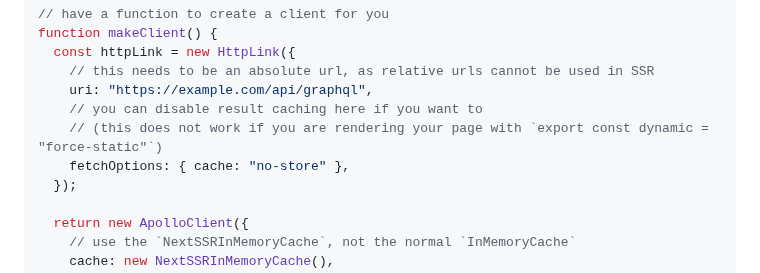
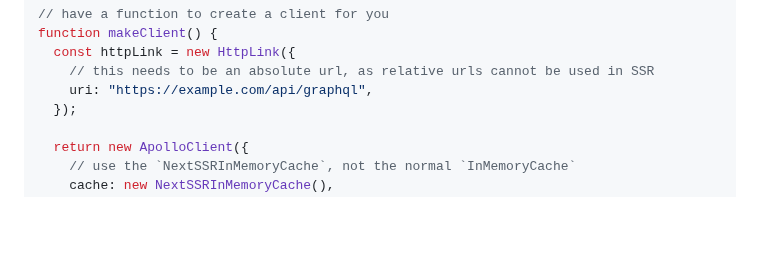
Before and after one commit to apollographql/apollo-client-nextjs, a Markdown page: package/README.md, the part around the change. Rendered like a GitHub page; blank space fills up the shorter version.

Commit message:
Update README.md
I might be mistaken, but using `no-store` or fetch options might not make sense with client components, no?

```diff
--- a/package/README.md
+++ b/package/README.md
@@ -98,9 +98,6 @@ function makeClient() {
   const httpLink = new HttpLink({
     // this needs to be an absolute url, as relative urls cannot be used in SSR
     uri: "https://example.com/api/graphql",
-    // you can disable result caching here if you want to
-    // (this does not work if you are rendering your page with `export const dynamic = "force-static"`)
-    fetchOptions: { cache: "no-store" },
   });
 
   return new ApolloClient({
```
